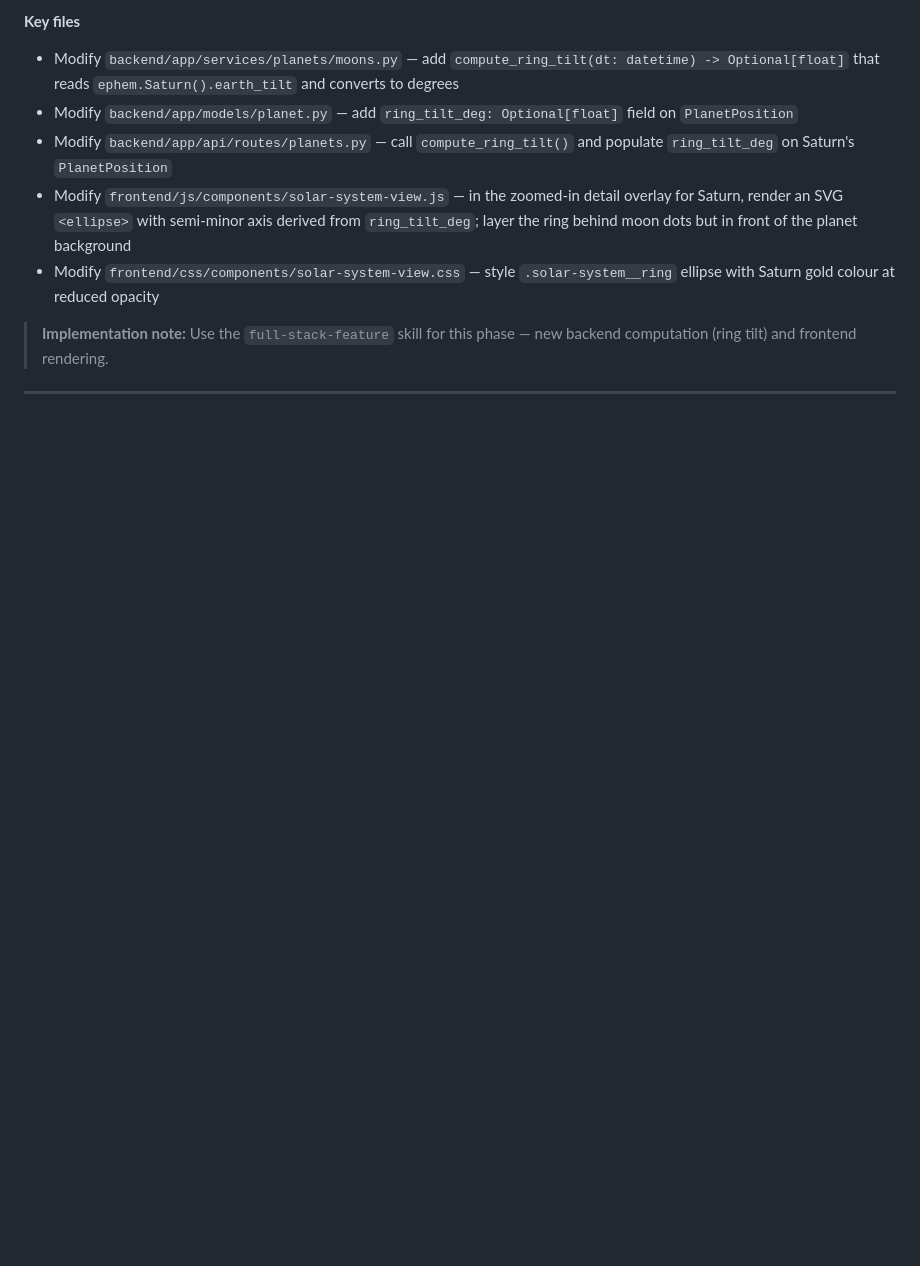
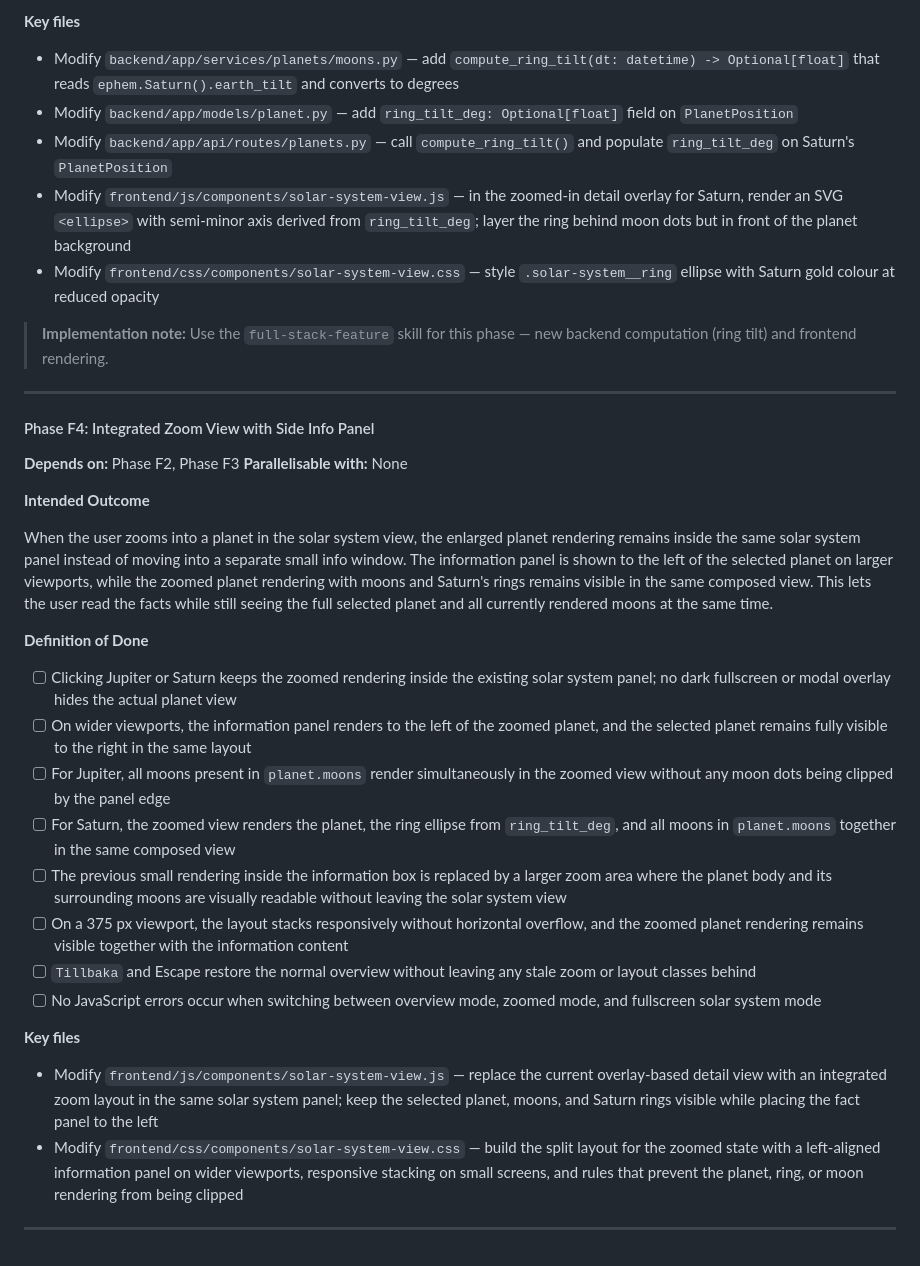
Before and after one commit to ubkr/planeter, a Markdown page: PLAN.md, the part around the change. Drawn GitHub-style; blank space fills up the shorter version.

Commit message:
feat(zoom-view): implement Phase F4 — integrated zoom view with side info panel for planets

```diff
--- a/PLAN.md
+++ b/PLAN.md
@@ -1389,3 +1389,28 @@ When the user zooms into Saturn in the solar system detail view, the planet's ri
 > **Implementation note:** Use the `full-stack-feature` skill for this phase — new backend computation (ring tilt) and frontend rendering.
 
 ---
+
+#### Phase F4: Integrated Zoom View with Side Info Panel
+
+**Depends on:** Phase F2, Phase F3
+**Parallelisable with:** None
+
+**Intended Outcome**
+
+When the user zooms into a planet in the solar system view, the enlarged planet rendering remains inside the same solar system panel instead of moving into a separate small info window. The information panel is shown to the left of the selected planet on larger viewports, while the zoomed planet rendering with moons and Saturn's rings remains visible in the same composed view. This lets the user read the facts while still seeing the full selected planet and all currently rendered moons at the same time.
+
+**Definition of Done**
+- [ ] Clicking Jupiter or Saturn keeps the zoomed rendering inside the existing solar system panel; no dark fullscreen or modal overlay hides the actual planet view
+- [ ] On wider viewports, the information panel renders to the left of the zoomed planet, and the selected planet remains fully visible to the right in the same layout
+- [ ] For Jupiter, all moons present in `planet.moons` render simultaneously in the zoomed view without any moon dots being clipped by the panel edge
+- [ ] For Saturn, the zoomed view renders the planet, the ring ellipse from `ring_tilt_deg`, and all moons in `planet.moons` together in the same composed view
+- [ ] The previous small rendering inside the information box is replaced by a larger zoom area where the planet body and its surrounding moons are visually readable without leaving the solar system view
+- [ ] On a 375 px viewport, the layout stacks responsively without horizontal overflow, and the zoomed planet rendering remains visible together with the information content
+- [ ] `Tillbaka` and Escape restore the normal overview without leaving any stale zoom or layout classes behind
+- [ ] No JavaScript errors occur when switching between overview mode, zoomed mode, and fullscreen solar system mode
+
+**Key files**
+- Modify `frontend/js/components/solar-system-view.js` — replace the current overlay-based detail view with an integrated zoom layout in the same solar system panel; keep the selected planet, moons, and Saturn rings visible while placing the fact panel to the left
+- Modify `frontend/css/components/solar-system-view.css` — build the split layout for the zoomed state with a left-aligned information panel on wider viewports, responsive stacking on small screens, and rules that prevent the planet, ring, or moon rendering from being clipped
+
+---
```
